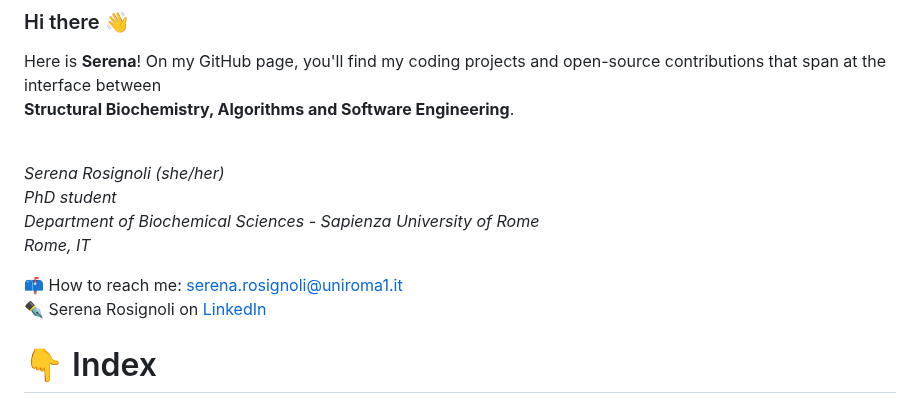
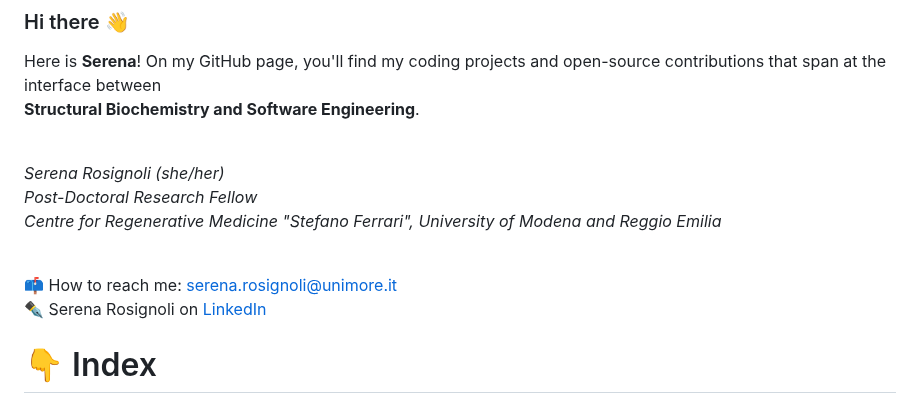
Before and after one commit to SerenaRosi/SerenaRosi, a Markdown page: README.md, the part around the change. GitHub-like rendering.

```diff
--- a/README.md
+++ b/README.md
@@ -3,16 +3,16 @@
 
 Here is **Serena**!
 On my GitHub page, you'll find my coding projects and open-source contributions that span at the interface between <br />
-**Structural Biochemistry, Algorithms and Software Engineering**.
+**Structural Biochemistry and Software Engineering**.
 
 <br />
 
 *Serena Rosignoli (she/her) <br />
-PhD student <br />
-Department of Biochemical Sciences - Sapienza University of Rome <br />
-Rome, IT <br />*
+Post-Doctoral Research Fellow <br />
+Centre for Regenerative Medicine "Stefano Ferrari", University of Modena and Reggio Emilia <br />
+<br />*
 
-📫 How to reach me: serena.rosignoli@uniroma1.it <br />
+📫 How to reach me: serena.rosignoli@unimore.it <br />
 :black_nib: Serena Rosignoli on [LinkedIn](https://www.linkedin.com/in/serenarosignoli97/)
 
 
```
